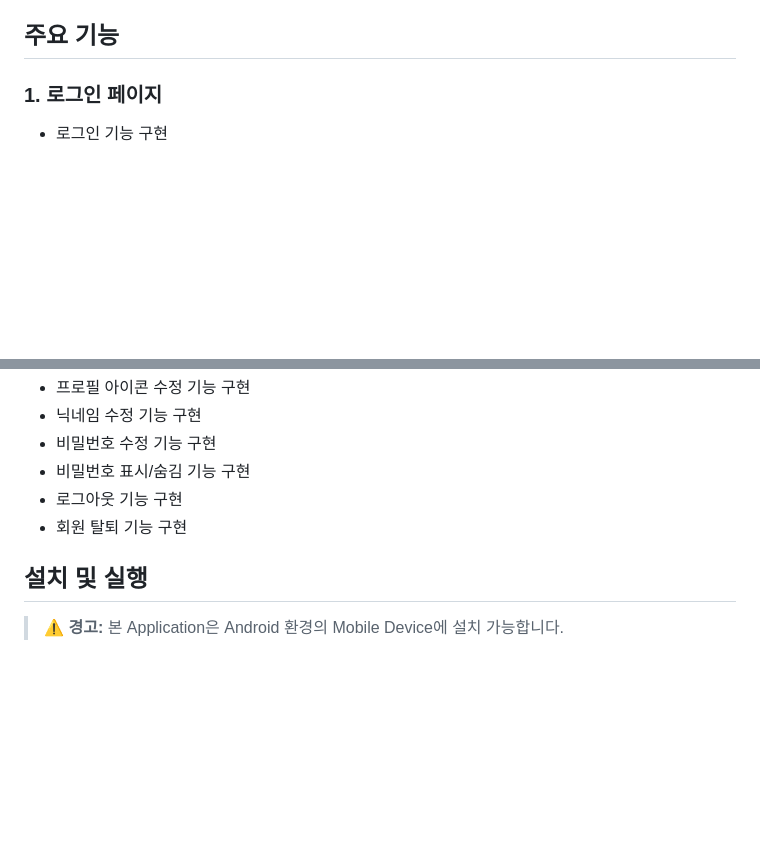
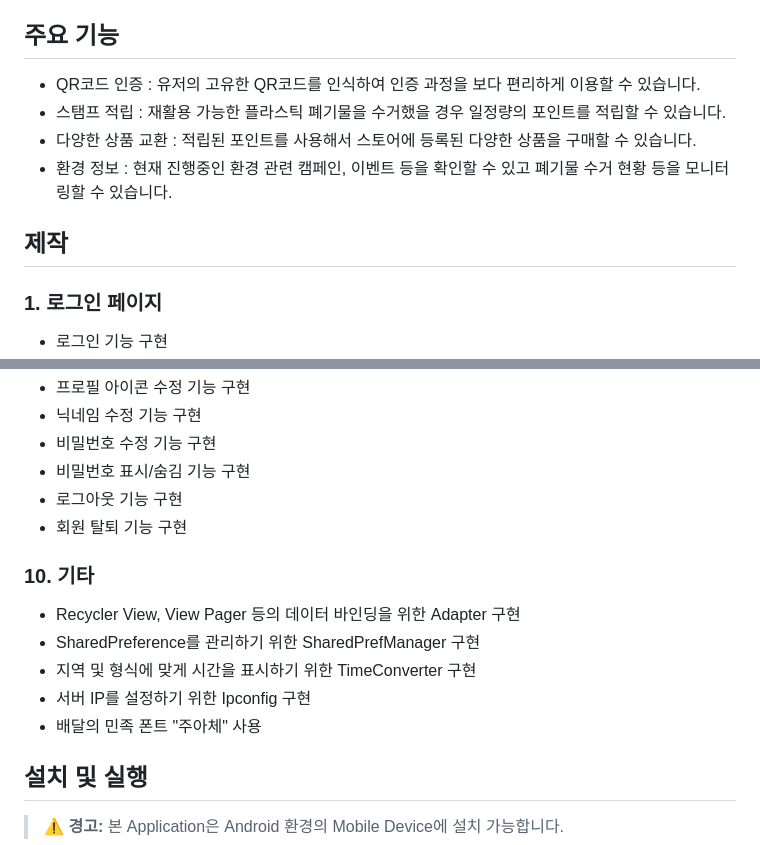
Before and after one commit to mixgolem/SKU-Ecoarium, a Markdown page: README.md, 2 parts joined by grey strips. GitHub-like rendering; blank space fills up the shorter version.

```diff
--- a/README.md
+++ b/README.md
@@ -6,6 +6,11 @@ Ecoarium Application은 Smart Recycling System 프로젝트의 일환으로 개
 Ecoarium App은 사용자가 JT를 통해 플라스틱 폐기물을 반납하는 과정에서 쉬운 접근과 편리한 사용감을 제공하기 위해 제작되었습니다.<br>
 손쉽게 플라스틱 폐기물을 재활용하는 과정을 통해 환경 보호에 기여하고 이를 통해 적립된 포인트로 다양한 상품을 교환해보세요!
 ## 주요 기능
+- QR코드 인증 : 유저의 고유한 QR코드를 인식하여 인증 과정을 보다 편리하게 이용할 수 있습니다.
+- 스탬프 적립 : 재활용 가능한 플라스틱 폐기물을 수거했을 경우 일정량의 포인트를 적립할 수 있습니다.
+- 다양한 상품 교환 : 적립된 포인트를 사용해서 스토어에 등록된 다양한 상품을 구매할 수 있습니다.
+- 환경 정보 : 현재 진행중인 환경 관련 캠페인, 이벤트 등을 확인할 수 있고 폐기물 수거 현황 등을 모니터링할 수 있습니다.
+## 제작
 ### 1. 로그인 페이지
 - 로그인 기능 구현
 - 비밀번호 표시/숨김 기능 구현
@@ -44,6 +50,12 @@ Ecoarium App은 사용자가 JT를 통해 플라스틱 폐기물을 반납하는
 - 비밀번호 표시/숨김 기능 구현
 - 로그아웃 기능 구현
 - 회원 탈퇴 기능 구현
+### 10. 기타
+- Recycler View, View Pager 등의 데이터 바인딩을 위한 Adapter 구현
+- SharedPreference를 관리하기 위한 SharedPrefManager 구현
+- 지역 및 형식에 맞게 시간을 표시하기 위한 TimeConverter 구현
+- 서버 IP를 설정하기 위한 Ipconfig 구현
+- 배달의 민족 폰트 "주아체" 사용
 ## 설치 및 실행
 > ⚠️ **경고:** 본 Application은 Android 환경의 Mobile Device에 설치 가능합니다.
 ### APK 설치 및 실행 방법
```
Also changed, not shown: other parts of README.md (+1 -0 lines).
